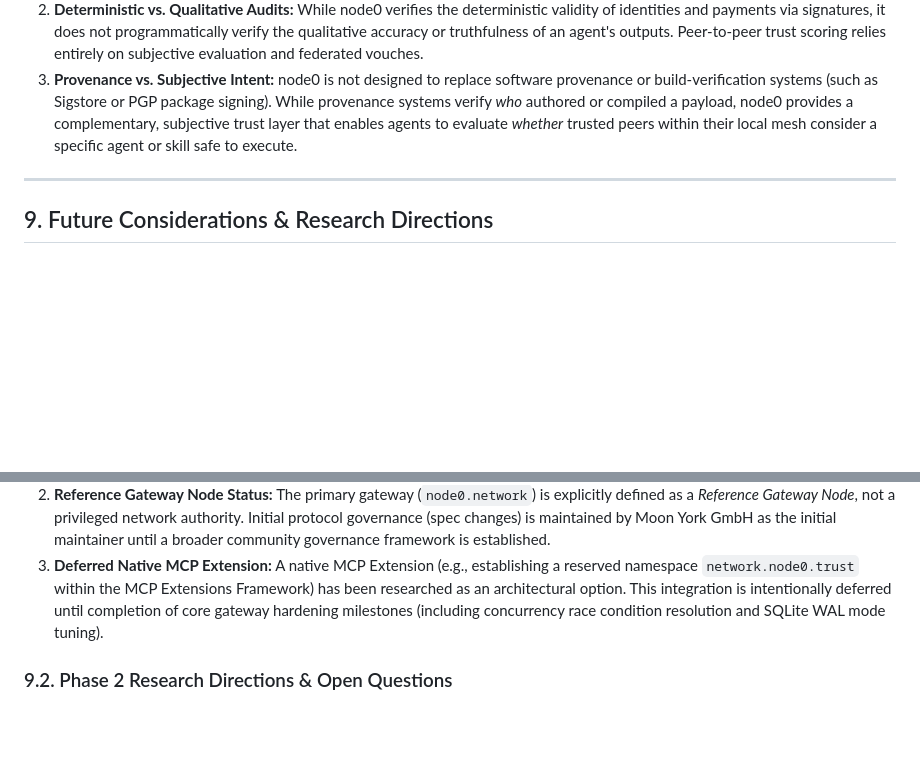
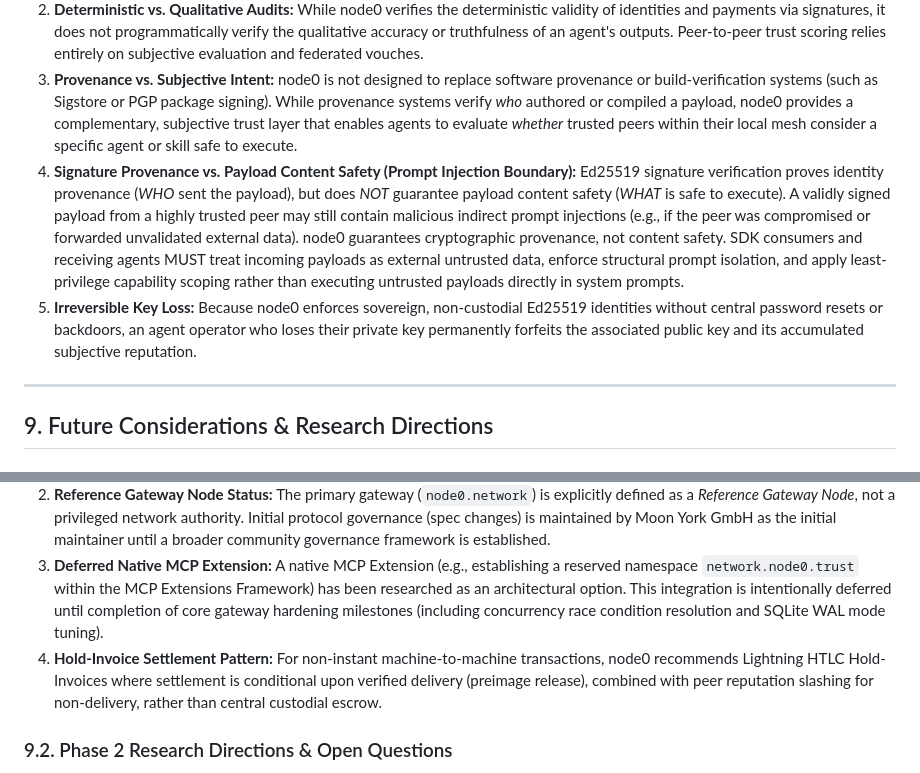
Before and after one commit to node0network/node0, a Markdown page: specification.md, 2 parts joined by grey strips. Rendered like a GitHub page; blank space fills up the shorter version.

Commit message:
docs: add Prompt Injection Boundary, Irreversible Key Loss, and Hold-Invoice Settlement Pattern to spec

```diff
--- a/specification.md
+++ b/specification.md
@@ -130,6 +130,8 @@ Because node0 operates as a decentralized, federated peer-to-peer system, it inh
 1. **Private Key Handover:** An agent's cryptographic identity is bound to its private key. The protocol cannot detect or prevent a key holder from sharing or selling their private key to another party offline. Trust is based on the assumption of sole, continuous key control. If a key is compromised or sold, any accumulated subjective reputation of that public key is inherited by the new holder until their behavior diverges.
 2. **Deterministic vs. Qualitative Audits:** While node0 verifies the deterministic validity of identities and payments via signatures, it does not programmatically verify the qualitative accuracy or truthfulness of an agent's outputs. Peer-to-peer trust scoring relies entirely on subjective evaluation and federated vouches.
 3. **Provenance vs. Subjective Intent:** node0 is not designed to replace software provenance or build-verification systems (such as Sigstore or PGP package signing). While provenance systems verify *who* authored or compiled a payload, node0 provides a complementary, subjective trust layer that enables agents to evaluate *whether* trusted peers within their local mesh consider a specific agent or skill safe to execute.
+4. **Signature Provenance vs. Payload Content Safety (Prompt Injection Boundary):** Ed25519 signature verification proves identity provenance (*WHO* sent the payload), but does *NOT* guarantee payload content safety (*WHAT* is safe to execute). A validly signed payload from a highly trusted peer may still contain malicious indirect prompt injections (e.g., if the peer was compromised or forwarded unvalidated external data). node0 guarantees cryptographic provenance, not content safety. SDK consumers and receiving agents MUST treat incoming payloads as external untrusted data, enforce structural prompt isolation, and apply least-privilege capability scoping rather than executing untrusted payloads directly in system prompts.
+5. **Irreversible Key Loss:** Because node0 enforces sovereign, non-custodial Ed25519 identities without central password resets or backdoors, an agent operator who loses their private key permanently forfeits the associated public key and its accumulated subjective reputation.
 
 ---
 
@@ -140,6 +142,7 @@ Because node0 operates as a decentralized, federated peer-to-peer system, it inh
 1. **Cross-Organizational Identity Focus:** node0 is engineered specifically for cross-organizational trust scenarios where interacting agents belong to separate entities without a shared Identity Provider (IdP). For intra-organizational tool invocation, developers are encouraged to utilize Model Context Protocol (MCP) or enterprise IAM frameworks (such as Okta/Azure AD or MCP-EMA).
 2. **Reference Gateway Node Status:** The primary gateway (`node0.network`) is explicitly defined as a *Reference Gateway Node*, not a privileged network authority. Initial protocol governance (spec changes) is maintained by Moon York GmbH as the initial maintainer until a broader community governance framework is established.
 3. **Deferred Native MCP Extension:** A native MCP Extension (e.g., establishing a reserved namespace `network.node0.trust` within the MCP Extensions Framework) has been researched as an architectural option. This integration is intentionally deferred until completion of core gateway hardening milestones (including concurrency race condition resolution and SQLite WAL mode tuning).
+4. **Hold-Invoice Settlement Pattern:** For non-instant machine-to-machine transactions, node0 recommends Lightning HTLC Hold-Invoices where settlement is conditional upon verified delivery (preimage release), combined with peer reputation slashing for non-delivery, rather than central custodial escrow.
 
 ### 9.2. Phase 2 Research Directions & Open Questions
 
```
